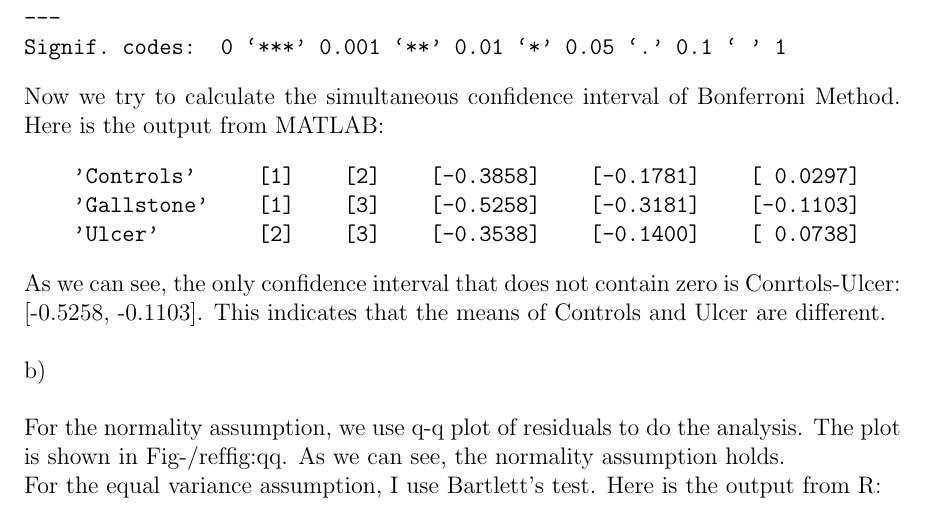
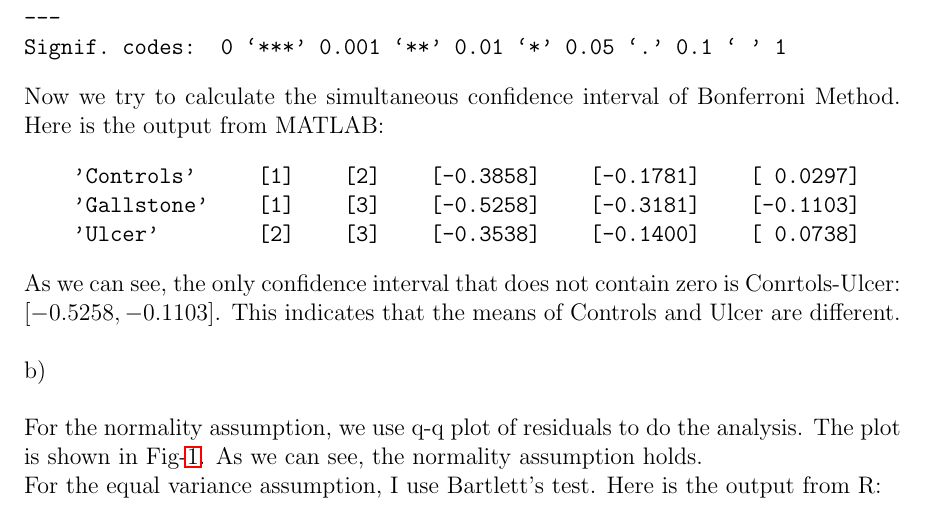
Before and after one commit to Jiaza492/LaTeX, a LaTeX document (stat4201-hmwk7/hmwk7.tex): part of page 1 of 3, cut so that both start at the same text. Compiled offline with LaTeX, dvips and Ghostscript.

Commit message:
minor change

```diff
--- a/stat4201-hmwk7/hmwk7.tex
+++ b/stat4201-hmwk7/hmwk7.tex
@@ -52,13 +52,13 @@ Bonferroni Method. Here is the output from MATLAB:
 \end{verbatim}
 
 As we can see, the only confidence interval that does not contain zero
-is Conrtols-Ulcer: [-0.5258, -0.1103]. This indicates that the means
+is Conrtols-Ulcer: $[-0.5258, -0.1103]$. This indicates that the means
 of Controls and Ulcer are different. \\
 
 b) \\
 
 For the normality assumption, we use q-q plot of residuals to do
-the analysis. The plot is shown in Fig-/ref{fig:qq}. As we can see,
+the analysis. The plot is shown in Fig-\ref{fig:qq}. As we can see,
 the normality assumption holds.
 
 \begin{figure}[ht!]
```
Also changed, not shown: stat4201-hmwk7/hmwk7.tex (6 more changed lines).
